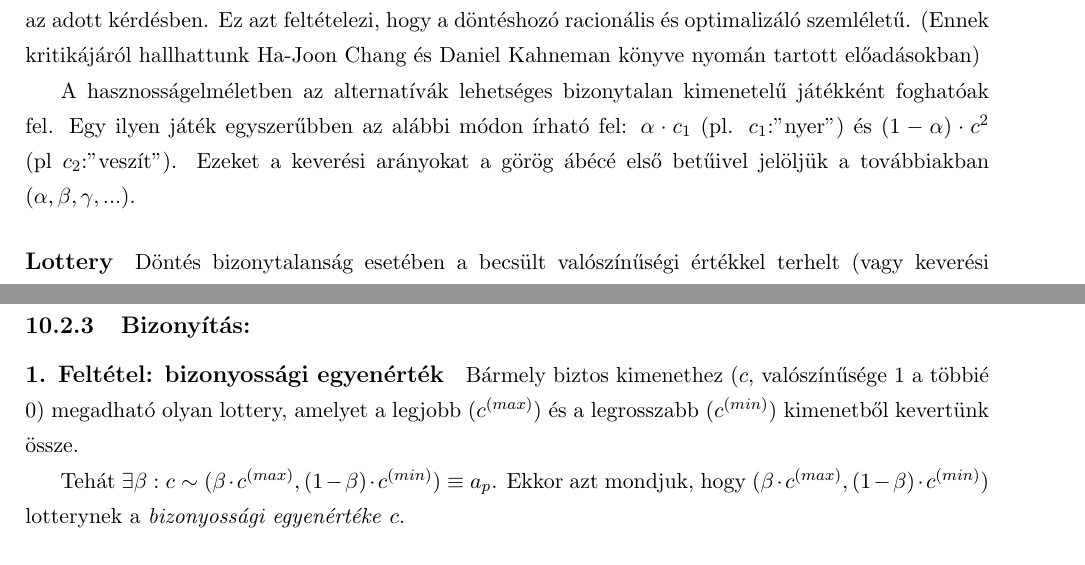
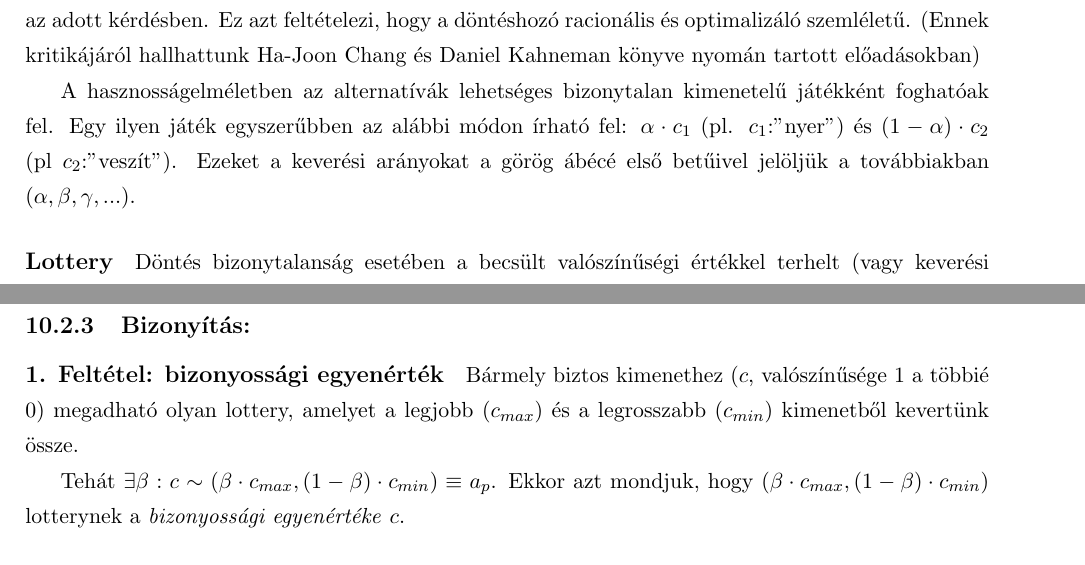
Before and after one commit to arppy/SZTE-dontelm-gyak-jegyzet, a LaTeX document (gyakanyag.tex): two parts of pages 22 and 24 of 31, joined at a grey line, cut so that both start at the same text. Compiled offline with pdfLaTeX.

Commit message:
c^2 -> c_2

```diff
--- a/gyakanyag.tex
+++ b/gyakanyag.tex
@@ -946,7 +946,7 @@ A MAUT egy általános összefoglaló neve a többtényezős hasznosság elméle
 
 %\paragraph{A kimentelek valószínűsége: } minden $c^{(j,k)}$ kimenetelhez tartozik egy valószínűségi érték $p^{(j,k)}$, ami a döntésből és a természet állapotának a bekövetkezési valószínűségéből adódik.  Tehát tetszőleges $a_j$ alternatíva, $c^{(j,k)}$ értéket vesz fel, $p^{(j,k)}$ valószínűséggel (az $s_k$ esemény bekövetkezése esetén). Ezeket a valószínűségi értékeket nem ismerjük. A döntéshozó intuíciói alapján felépülő hasznosságfüggvény ezt közelíti és $\alpha$-val, vagy $\beta$-val jelölünk a továbbiakban.
 
-A hasznosságelméletben az alternatívák lehetséges bizonytalan kimenetelű játékként foghatóak fel. Egy ilyen játék egyszerűbben az alábbi módon írható fel: $\alpha \cdot c_1$ (pl. $c_1$:"nyer") és $(1-\alpha) \cdot c^2$ (pl $c_2$:"veszít"). Ezeket a keverési arányokat a görög ábécé első betűivel jelöljük a továbbiakban ($\alpha, \beta, \gamma, ...$).
+A hasznosságelméletben az alternatívák lehetséges bizonytalan kimenetelű játékként foghatóak fel. Egy ilyen játék egyszerűbben az alábbi módon írható fel: $\alpha \cdot c_1$ (pl. $c_1$:"nyer") és $(1-\alpha) \cdot c_2$ (pl $c_2$:"veszít"). Ezeket a keverési arányokat a görög ábécé első betűivel jelöljük a továbbiakban ($\alpha, \beta, \gamma, ...$).
 
 \paragraph{Lottery} Döntés bizonytalanság esetében a becsült valószínűségi értékkel terhelt (vagy keverési aránnyal megadott) kimeneteleket, alternatívákat \textbf{kockázatos lehetőségeknek (risky prospect), lotteryknek} nevezzük és $a_p$ vagy $a_q$-vel jelöljük. A lotteryk halmaza $A^p$.  $A$ elemei kifejezhetőek $A^p$-ből. $A^p$ halmaza lehet bővebb, mint a valós $A$ halmaza, hiszen olyan további tetszőleges játékok definiálhatók, amelyek $\alpha$ keverési aránya nem szerepel a ténylegesen alternatíváink között.
 
@@ -1025,9 +1025,9 @@ Szigorú preferencia tulajdonságából származó tulajdonság. Ha egy lotteryt
 \subsubsection{Bizonyítás: }
 
 \paragraph{1. Feltétel: bizonyossági egyenérték}
-Bármely biztos kimenethez ($c$, valószínűsége 1 a többié 0) megadható olyan lottery, amelyet a legjobb ($c^{(max)}$) és a legrosszabb ($c^{(min)}$) kimenetből kevertünk össze.
+Bármely biztos kimenethez ($c$, valószínűsége 1 a többié 0) megadható olyan lottery, amelyet a legjobb ($c_{max}$) és a legrosszabb ($c_{min}$) kimenetből kevertünk össze.
 
-Tehát $\exists \beta: c \sim (\beta\cdot c^{(max)}, (1-\beta)\cdot c^{(min)}) \equiv a_p$. Ekkor azt mondjuk, hogy $(\beta\cdot c^{(max)}, (1-\beta)\cdot c^{(min)})$ lotterynek a \emph{bizonyossági egyenértéke} $c$.
+Tehát $\exists \beta: c \sim (\beta\cdot c_{max}, (1-\beta)\cdot c_{min}) \equiv a_p$. Ekkor azt mondjuk, hogy $(\beta\cdot c_{max}, (1-\beta)\cdot c_{min})$ lotterynek a \emph{bizonyossági egyenértéke} $c$.
 
 \paragraph{2. Feltétel: helyettesítés}
 
```
Also changed, not shown: gyakanyag.pdf, 1 other file.
